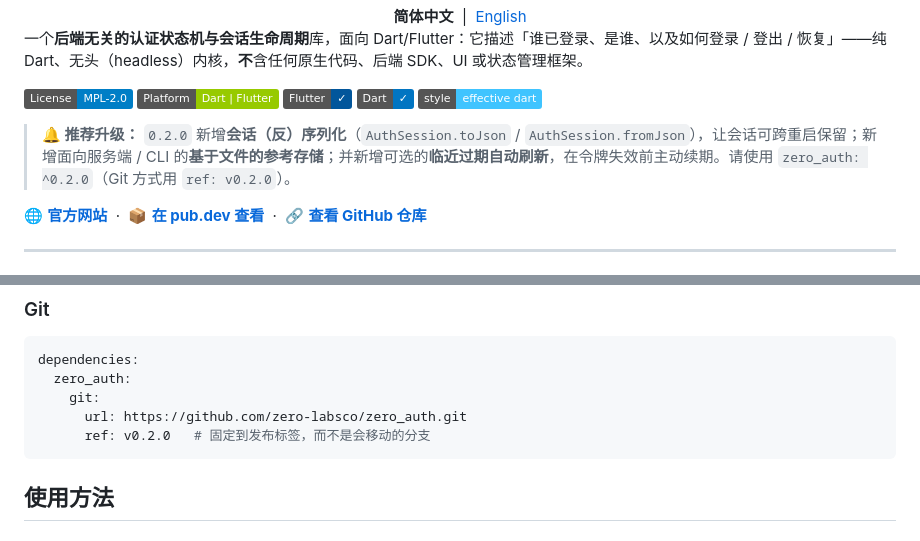
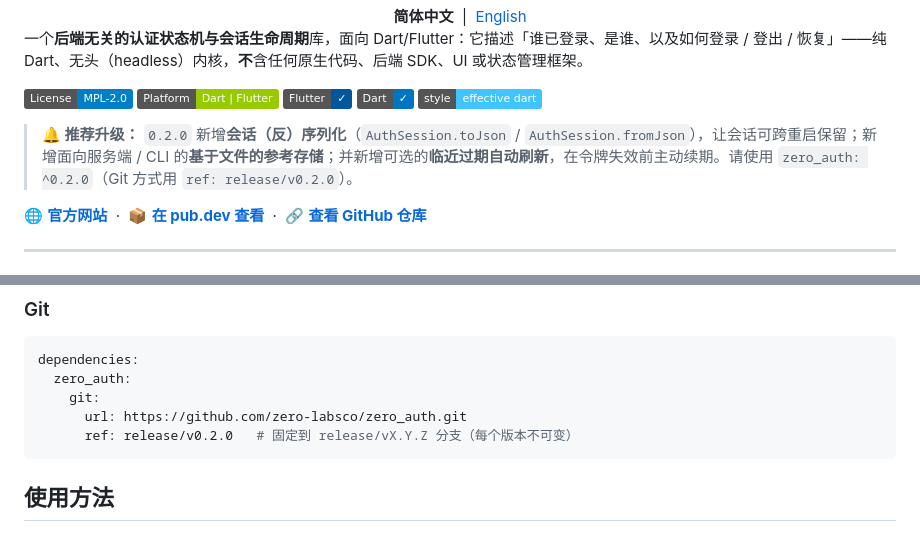
Before and after one commit to zero-labsco/zero_auth, a Markdown page: README_zh.md, 2 parts joined by grey strips. Rendered like a GitHub page; badges without logos.

````diff
--- a/README_zh.md
+++ b/README_zh.md
@@ -12,7 +12,7 @@
 [![Dart](https://img.shields.io/badge/Dart-✓-0175C2?logo=dart)](https://dart.dev)
 [![Style: effective dart](https://img.shields.io/badge/style-effective_dart-40c4ff.svg)](https://pub.dev/packages/effective_dart)
 
-> **🔔 推荐升级：** `0.2.0` 新增**会话（反）序列化**（`AuthSession.toJson` / `AuthSession.fromJson`），让会话可跨重启保留；新增面向服务端 / CLI 的**基于文件的参考存储**；并新增可选的**临近过期自动刷新**，在令牌失效前主动续期。请使用 `zero_auth: ^0.2.0`（Git 方式用 `ref: v0.2.0`）。
+> **🔔 推荐升级：** `0.2.0` 新增**会话（反）序列化**（`AuthSession.toJson` / `AuthSession.fromJson`），让会话可跨重启保留；新增面向服务端 / CLI 的**基于文件的参考存储**；并新增可选的**临近过期自动刷新**，在令牌失效前主动续期。请使用 `zero_auth: ^0.2.0`（Git 方式用 `ref: release/v0.2.0`）。
 
 🌐 **[官方网站](https://www.zerolabsco.com/)** &nbsp;·&nbsp; 📦 **[在 pub.dev 查看](https://pub.dev/packages/zero_auth)** &nbsp;·&nbsp; 🔗 **[查看 GitHub 仓库](https://github.com/zero-labsco/zero_auth)**
 
@@ -64,7 +64,7 @@ dependencies:
   zero_auth:
     git:
       url: https://github.com/zero-labsco/zero_auth.git
-      ref: v0.2.0   # 固定到发布标签，而不是会移动的分支
+      ref: release/v0.2.0   # 固定到 release/vX.Y.Z 分支（每个版本不可变）
 ```
 
 ## 使用方法
````
Also changed, not shown: AGENTS.md (+2 -2 lines), README.md (+2 -2 lines).
